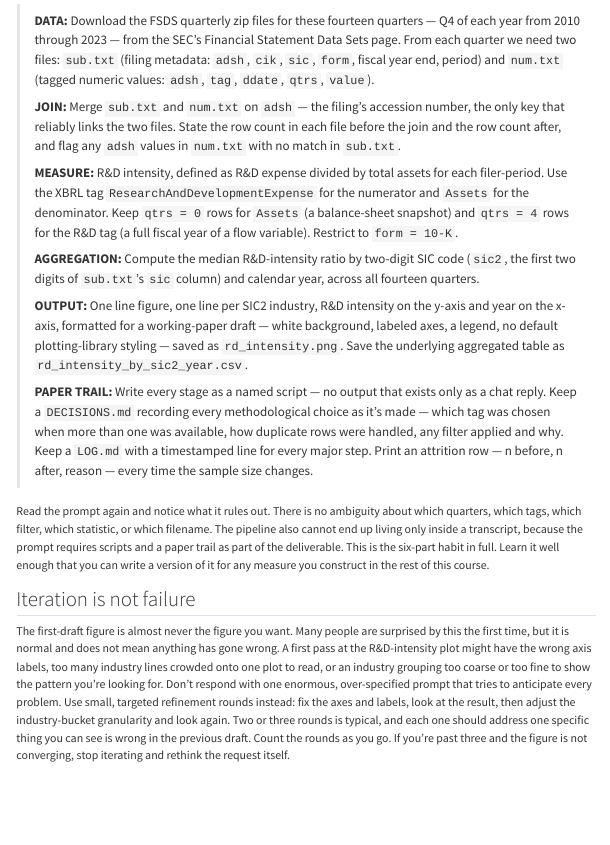
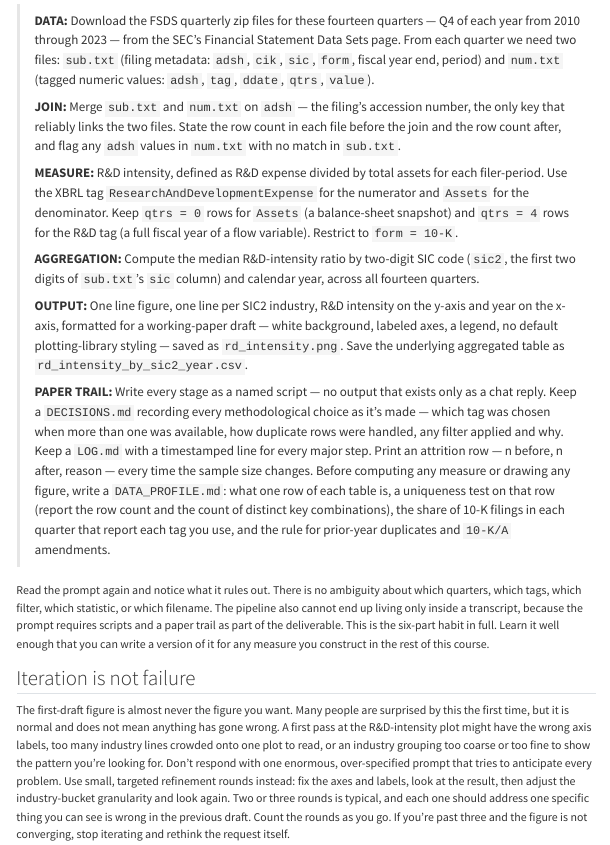
Before and after one commit to Barrios88/claude-code-accounting, a Quarto document (modules/02-empirical-loop.qmd): the page in a window 1100 px wide, from 4120 px down. Rendered offline with R 4.5, knitr and Pandoc in place of Quarto, with nearby package versions; menus at the side of the page are left out.

Commit message:
Module 2: demo prompt's paper trail asks for DATA_PROFILE.md
Matches the slide template, the starter pack, and the page's own
instruction to request the profile in the opening prompt.

Co-Authored-By: Claude Opus 5.5 (1M context) <noreply@anthropic.com>

```diff
--- a/modules/02-empirical-loop.qmd
+++ b/modules/02-empirical-loop.qmd
@@ -113,7 +113,7 @@ Here is this module's demo prompt in full. Read it slowly. It is the most reusab
 >
 > **OUTPUT:** One line figure, one line per SIC2 industry, R&D intensity on the y-axis and year on the x-axis, formatted for a working-paper draft — white background, labeled axes, a legend, no default plotting-library styling — saved as `rd_intensity.png`. Save the underlying aggregated table as `rd_intensity_by_sic2_year.csv`.
 >
-> **PAPER TRAIL:** Write every stage as a named script — no output that exists only as a chat reply. Keep a `DECISIONS.md` recording every methodological choice as it's made — which tag was chosen when more than one was available, how duplicate rows were handled, any filter applied and why. Keep a `LOG.md` with a timestamped line for every major step. Print an attrition row — n before, n after, reason — every time the sample size changes.
+> **PAPER TRAIL:** Write every stage as a named script — no output that exists only as a chat reply. Keep a `DECISIONS.md` recording every methodological choice as it's made — which tag was chosen when more than one was available, how duplicate rows were handled, any filter applied and why. Keep a `LOG.md` with a timestamped line for every major step. Print an attrition row — n before, n after, reason — every time the sample size changes. Before computing any measure or drawing any figure, write a `DATA_PROFILE.md`: what one row of each table is, a uniqueness test on that row (report the row count and the count of distinct key combinations), the share of 10-K filings in each quarter that report each tag you use, and the rule for prior-year duplicates and `10-K/A` amendments.
 
 Read the prompt again and notice what it rules out. There is no ambiguity about which quarters, which tags, which filter, which statistic, or which filename. The pipeline also cannot end up living only inside a transcript, because the prompt requires scripts and a paper trail as part of the deliverable. This is the six-part habit in full. Learn it well enough that you can write a version of it for any measure you construct in the rest of this course.
 
```
